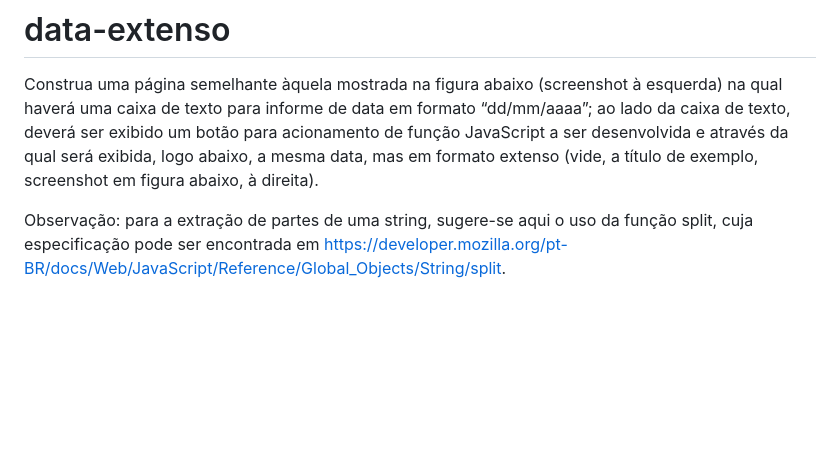
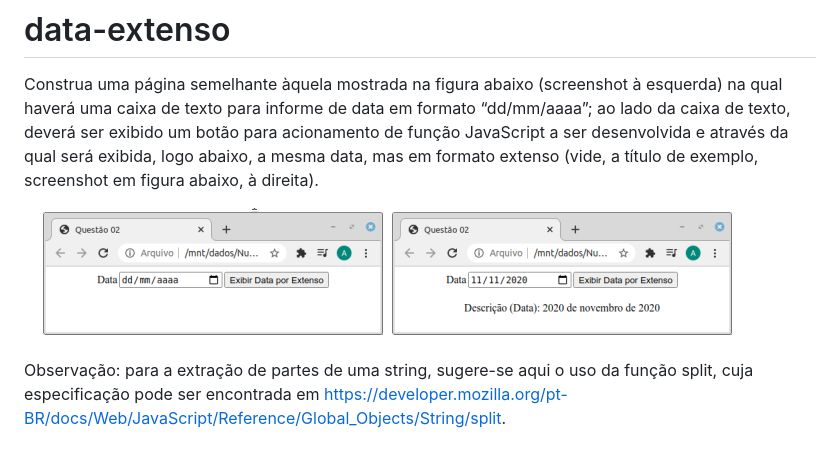
Before and after one commit to filipecancio/data-extenso, a Markdown page: README.md, the part around the change. Rendered like a GitHub page; pictures changed too: assets/image/screenshot.png (added); blank space fills up the shorter version.

Commit message:
📝 adicionando print

```diff
--- a/README.md
+++ b/README.md
@@ -5,6 +5,7 @@ para informe de data em formato “dd/mm/aaaa”; ao lado da caixa de texto, dev
 função JavaScript a ser desenvolvida e através da qual será exibida, logo abaixo, a mesma data, mas em formato extenso (vide,
 a título de exemplo, screenshot em figura abaixo, à direita).
 
+![screenshot](./assets/image/screenshot.png)
 
 Observação: para a extração de partes de uma string, sugere-se aqui o uso da função split, cuja especificação pode ser
 encontrada em https://developer.mozilla.org/pt-BR/docs/Web/JavaScript/Reference/Global_Objects/String/split.
```
